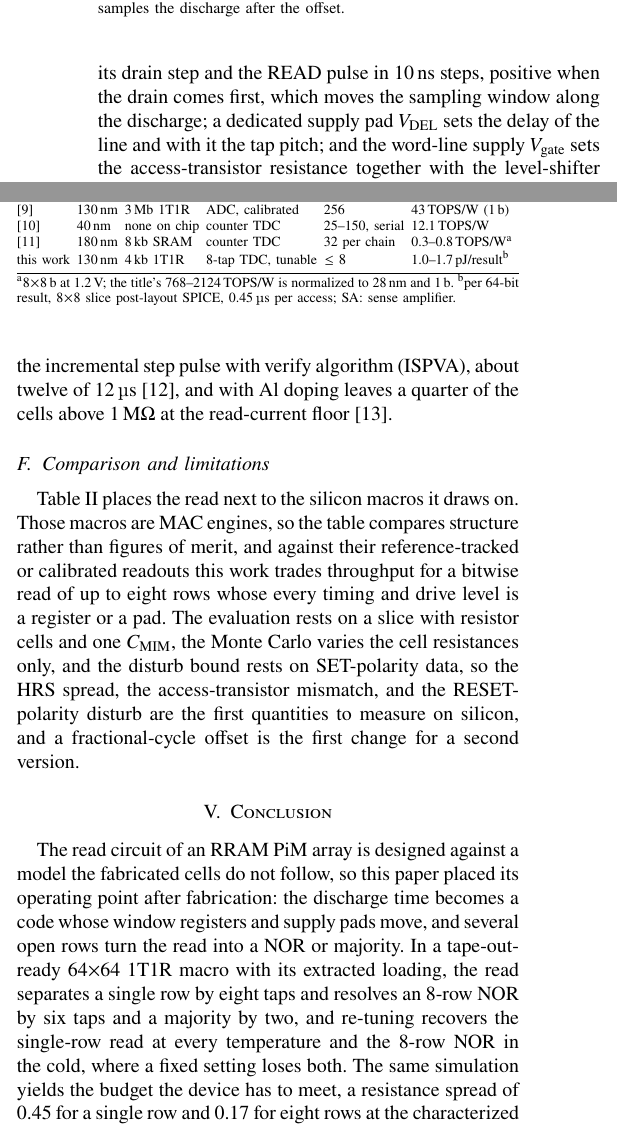
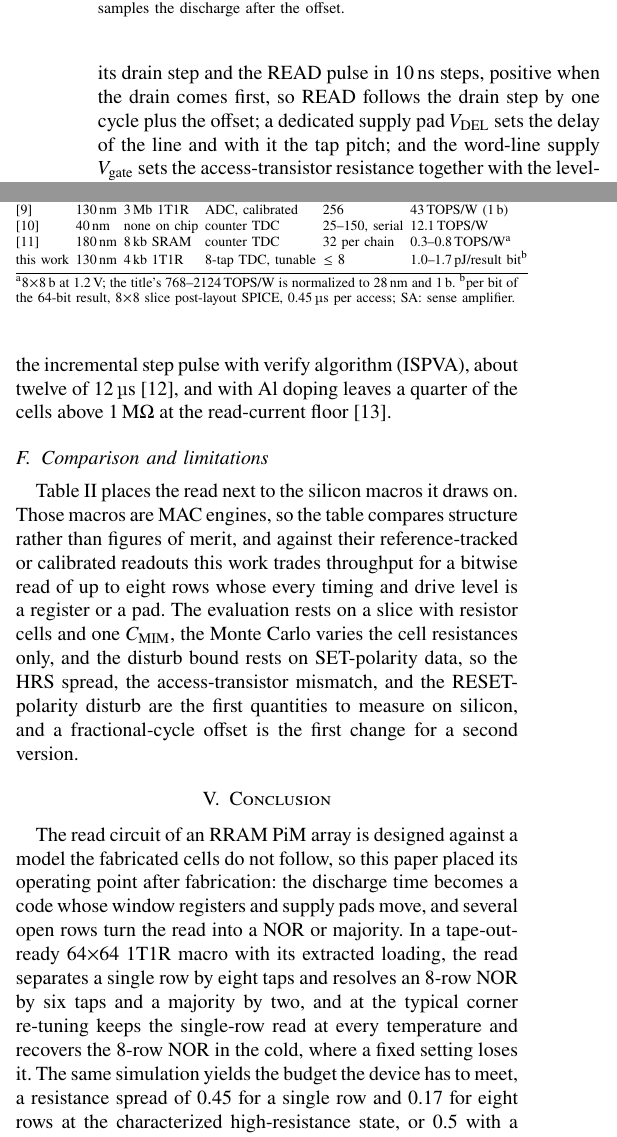
Before and after one commit to EyalYe/Iscas-1t1r-backend, a LaTeX paper (paper/main.tex, which reads paper/sec2_read.tex, paper/sec5_concl.tex, paper/tab_prior.tex): two parts of the columns of pages 2 and 4 of 5, joined at a grey line, cut so that both start at the same text. Compiled offline with pdfLaTeX; a missing font is replaced by an installed copy or a similar font; a LaTeX package or settings file that is missing is left out.

Commit message:
READ latency after the drain step, energy per result bit, temperature claim at the typical corner
Co-Authored-By: Claude Fable 5.1 <noreply@anthropic.com>

```diff
--- a/paper/sec2_read.tex
+++ b/paper/sec2_read.tex
@@ -12,7 +12,7 @@ A buffer with a threshold of about 0.6\,V converts BL into a digital signal, and
 The result is a thermometer code that counts the taps at which BL was still high, so that a low-resistance (LRS) cell gives a short code and a high-resistance (HRS) cell a long one (Fig.~\ref{fig:schematic}(b)).
 
 Three knobs place the decision, and none of them is a transistor size.
-The controller inserts a signed offset between its drain step and the READ pulse in 10\,ns steps, positive when the drain comes first, which moves the sampling window along the discharge; a dedicated supply pad $\Vdel$ sets the delay of the line and with it the tap pitch; and the word-line supply $\Vg$ sets the access-transistor resistance together with the level-shifter delay.
+The controller inserts a signed offset between its drain step and the READ pulse in 10\,ns steps, positive when the drain comes first, so READ follows the drain step by one cycle plus the offset; a dedicated supply pad $\Vdel$ sets the delay of the line and with it the tap pitch; and the word-line supply $\Vg$ sets the access-transistor resistance together with the level-shifter delay.
 The first tap fires 3.4\,ns after the READ edge, and the pitch is 0.35, 0.24, and 0.18\,ns at $\Vdel=0.8$, 0.9, and 1.0\,V, so the window spans 2.5 to 1.3\,ns; below about 0.7\,V the swing of the line no longer clocks the 1.2\,V sampling flip-flops, which bounds the window to about 5\,ns, narrower than the step in which it moves.
 All three are registers or pads, so the window is placed after the fabricated cells have been measured, with no reference cell programmed from the same uncertain device.
 
--- a/paper/sec5_concl.tex
+++ b/paper/sec5_concl.tex
@@ -1,6 +1,6 @@
 \section{Conclusion}
 \label{sec:concl}
 The read circuit of an RRAM PiM array is designed against a model the fabricated cells do not follow, so this paper placed its operating point after fabrication: the discharge time becomes a code whose window registers and supply pads move, and several open rows turn the read into a NOR or majority.
-In a tape-out-ready 64$\times$64 1T1R macro with its extracted loading, the read separates a single row by eight taps and resolves an 8-row NOR by six taps and a majority by two, and re-tuning recovers the single-row read at every temperature and the 8-row NOR in the cold, where a fixed setting loses both.
+In a tape-out-ready 64$\times$64 1T1R macro with its extracted loading, the read separates a single row by eight taps and resolves an 8-row NOR by six taps and a majority by two, and at the typical corner re-tuning keeps the single-row read at every temperature and recovers the 8-row NOR in the cold, where a fixed setting loses it.
 The same simulation yields the budget the device has to meet, a resistance spread of 0.45 for a single row and 0.17 for eight rows at the characterized high-resistance state, or 0.5 with a deeper reset, which is the first quantity to measure on silicon.
 A read that is tuned rather than assumed survives the one thing a research device is certain to do, which is to come back different from its model.
--- a/paper/tab_prior.tex
+++ b/paper/tab_prior.tex
@@ -6,7 +6,7 @@
 \cite{wan2022neurram} & 130\,nm & 3\,Mb 1T1R & ADC, calibrated & 256 & 43\,TOPS/W (1\,b)\\
 \cite{sayal2020timedomain} & 40\,nm & none on chip & counter TDC & 25--150, serial & 12.1\,TOPS/W\\
 \cite{xue2024tdcim} & 180\,nm & 8\,kb SRAM & counter TDC & 32 per chain & 0.3--0.8\,TOPS/W$^\mathrm{a}$\\
-this work & 130\,nm & 4\,kb 1T1R & 8-tap TDC, tunable & $\le8$ & 1.0--1.7\,pJ/result$^\mathrm{b}$\\
+this work & 130\,nm & 4\,kb 1T1R & 8-tap TDC, tunable & $\le8$ & 1.0--1.7\,pJ/result bit$^\mathrm{b}$\\
 \bottomrule
-\multicolumn{6}{@{}p{\columnwidth}@{}}{\scriptsize $^\mathrm{a}$8$\times$8\,b at 1.2\,V; the title's 768--2124\,TOPS/W is normalized to 28\,nm and 1\,b. $^\mathrm{b}$per 64-bit result, 8$\times$8 slice post-layout SPICE, 0.45\,\si{\micro\second} per access; SA: sense amplifier.}\\
+\multicolumn{6}{@{}p{\columnwidth}@{}}{\scriptsize $^\mathrm{a}$8$\times$8\,b at 1.2\,V; the title's 768--2124\,TOPS/W is normalized to 28\,nm and 1\,b. $^\mathrm{b}$per bit of the 64-bit result, 8$\times$8 slice post-layout SPICE, 0.45\,\si{\micro\second} per access; SA: sense amplifier.}\\
 \end{tabular}
```
Also changed, not shown: paper/sec4_eval.tex (+2 -2 lines), paper/main.pdf.
